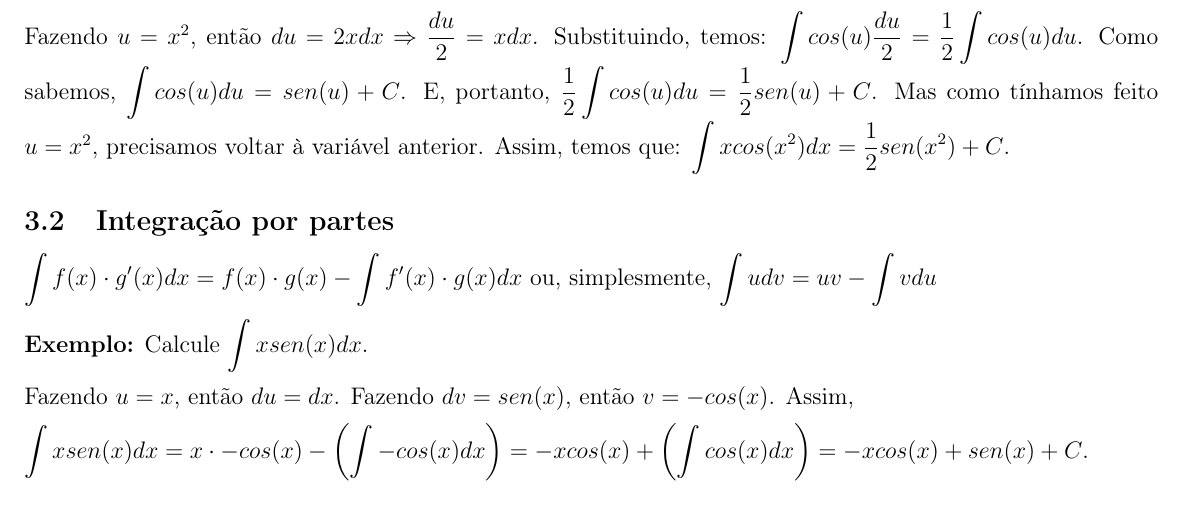
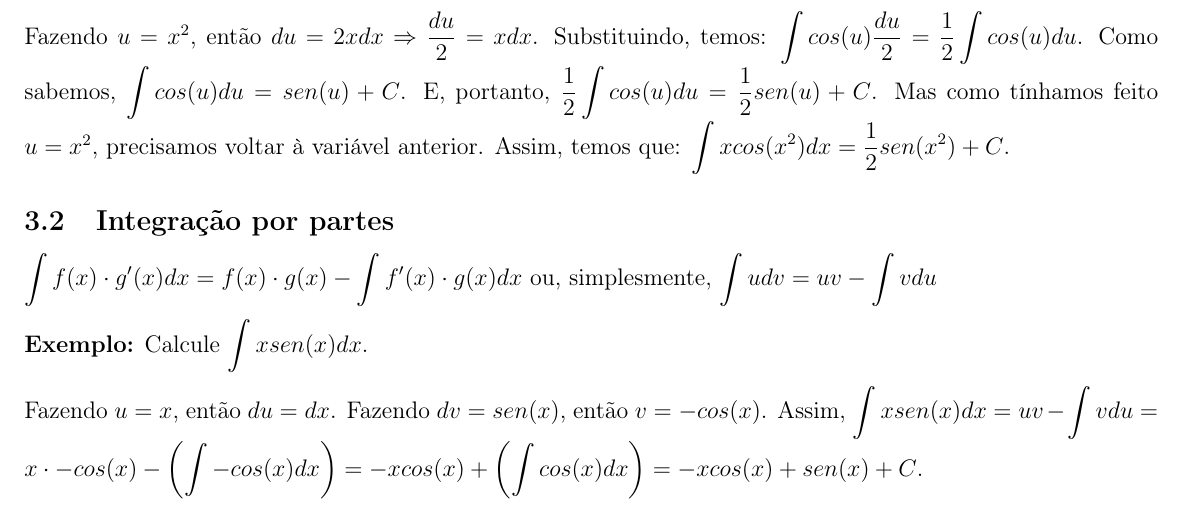
Before and after one commit to fabriciofx/tabelas-c2, a LaTeX document (tabelas.tex): part of page 2 of 2, cut so that both start at the same text. Compiled offline with pdfLaTeX.

Commit message:
#53: Explica melhor o exemplo de integração por partes

```diff
--- a/tabelas.tex
+++ b/tabelas.tex
@@ -140,9 +140,8 @@ $\displaystyle\int{f(x) \cdot g'(x)dx} =
 $\displaystyle\int{udv} = uv - \displaystyle\int{vdu}$\\[2mm]
 \textbf{Exemplo:} Calcule $\displaystyle\int{xsen(x)dx}$.\\[2mm]
 Fazendo $u = x$, então $du = dx$. Fazendo $dv = sen(x)$, então $v = -cos(x)$.
-Assim,\\[2mm]
-$\displaystyle\int{xsen(x)dx} = x \cdot -cos(x) -
-	\left(\displaystyle\int{-cos(x)dx}\right) = -xcos(x) +
+Assim, $\displaystyle\int{xsen(x)dx} = uv - \displaystyle\int{vdu} = x \cdot
+	-cos(x) - \left(\displaystyle\int{-cos(x)dx}\right) = -xcos(x) +
 	\left(\displaystyle\int{cos(x)dx}\right) = -xcos(x) + sen(x) + C$.
 
 \end{document}
```
